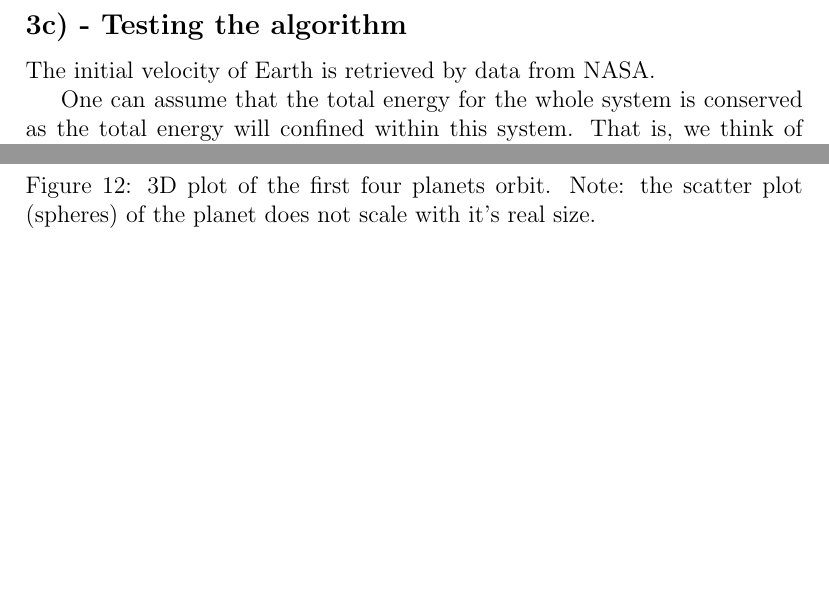
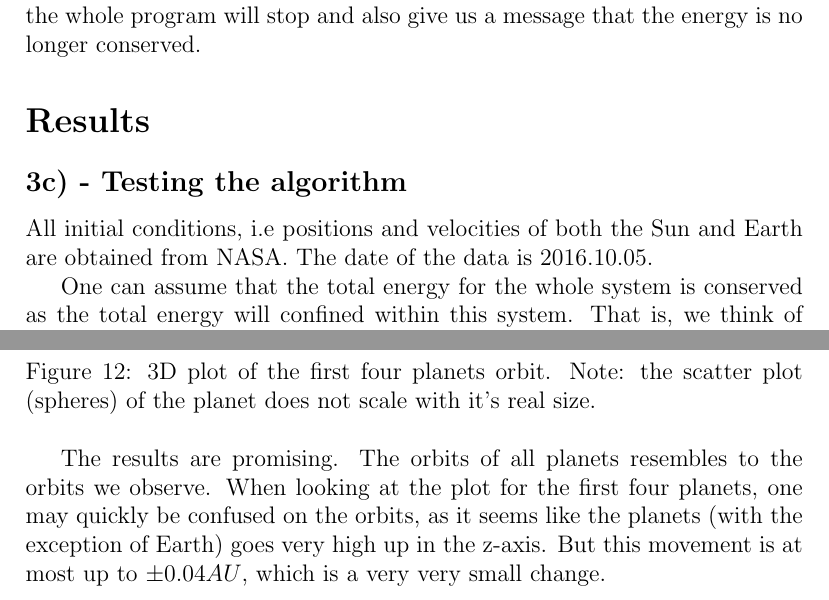
Before and after one commit to AHo94/FYS3150, a LaTeX document (Project3/Project3_report.tex): two parts of pages 3 and 16 of 19 before the commit and two parts of pages 3 and 15 of 18 after it, joined at a grey line, cut at the place of the change, the shorter picture padded with empty space. Compiled offline with pdfLaTeX.

Commit message:
Report progress

```diff
--- a/Project3/Project3_report.tex
+++ b/Project3/Project3_report.tex
@@ -67,5 +67,8 @@ Implementing this may be a little tricky. Calculating the position is straight f
+Unit test for energy conservation applies to every system. The program will first calculate the total energy, for one time step, of the whole system and then save it to a variable. In the next time step, it will again calculate the total energy and then compare it to the previous total energy. The absolute value of the difference between these two total energies should ideally be zero. However, due to round off errors in programming (from float numbers), this will not be the case, so we will have to set a certain error threshold $\epsilon$. In the C++ program, we have selected $\epsilon = 3\cdot10^{-4}$, and if energy is not conserved, the whole program will stop and also give us a message that the energy is no longer conserved.
+\section*{Results}
+
 \subsection*{3c) - Testing the algorithm}
-The initial velocity of Earth is retrieved by data from NASA.
+All initial conditions, i.e positions and velocities of both the Sun and Earth are obtained from NASA. The date of the data is 2016.10.05.
 
 One can assume that the total energy for the whole system is conserved as the total energy will confined within this system. That is, we think of this system that is in a box. The energy for this system will not leave the box, thus the energy is conserved. We are also not taking into account of gravitational waves, which have some energy as well.
 
@@ -222,6 +227,9 @@ What we can do is to only plot the first four planets, while still taking the ef
 \caption{3D plot of the first four planets orbit. Note: the scatter plot (spheres) of the planet does not scale with it's real size.}
 \label{fig:First4_planets_3D}
 \end{figure}
+
+The results are promising. The orbits of all planets resembles to the orbits we observe. When looking at the plot for the first four planets, one may quickly be confused on the orbits, as it seems like the planets (with the exception of Earth) goes very high up in the z-axis. But this movement is at most up to $\pm 0.04AU$, which is a very very small change.
+
 \FloatBarrier
 
 \section*{Appendix}
```
Also changed, not shown: Project3/Project3_report.pdf, Project3/Project3_report.tex (28 more changed lines).
